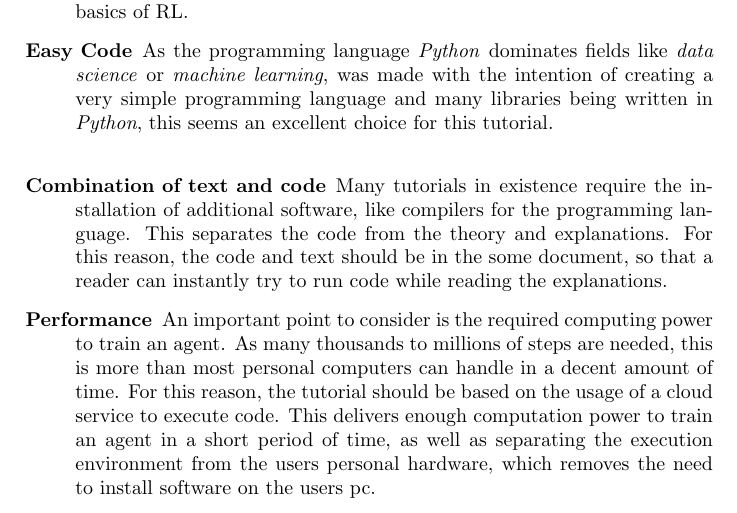
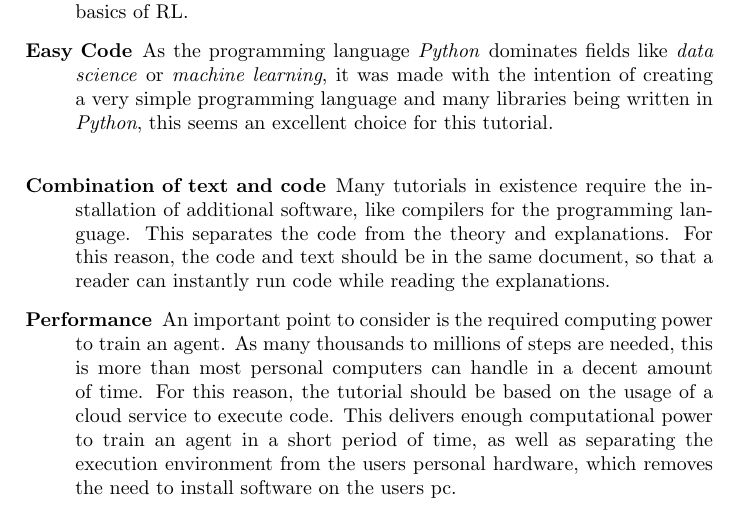
Before and after one commit to RobinGuth/DL_01, a LaTeX document (Documentation/documentation.tex): part of page 6 of 8, cut so that both start at the same text. Compiled offline with pdfLaTeX.

Commit message:
reviewed initial targets section

```diff
--- a/Documentation/documentation.tex
+++ b/Documentation/documentation.tex
@@ -59,13 +59,13 @@
 
 			\item[Relevant Knowledge] After the completion of the tutorial, the user should be able to proceed with other tutorials or sources, without needing to start over again. The knowledge presented should contain necessary and useful basics of RL.
 
-			\item[Easy Code] As the programming language \textit{Python} dominates fields like \textit{data science} or \textit{machine learning}, was made with the intention of creating a very simple programming language and many libraries being written in \textit{Python}, this seems an excellent choice for this tutorial.\\
+			\item[Easy Code] As the programming language \textit{Python} dominates fields like \textit{data science} or \textit{machine learning}, it was made with the intention of creating a very simple programming language and many libraries being written in \textit{Python}, this seems an excellent choice for this tutorial.\\
 
-			\item[Combination of text and code] Many tutorials in existence require the installation of additional software, like compilers for the programming language. This separates the code from the theory and explanations. For this reason, the code and text should be in the some document, so that a reader can instantly try to run code while reading the explanations.
+			\item[Combination of text and code] Many tutorials in existence require the installation of additional software, like compilers for the programming language. This separates the code from the theory and explanations. For this reason, the code and text should be in the same document, so that a reader can instantly run code while reading the explanations.
 
 			\item[Performance] An important point to consider is the required computing power to train an agent. As many thousands to millions of steps are needed, this is more than most personal computers can handle in a decent amount of time.
 			For this reason, the tutorial should be based on the usage of a cloud service to execute code.
-			This delivers enough computation power to train an agent in a short period of time, as well as separating the execution environment from the users personal hardware, which removes the need to install software on the users pc.
+			This delivers enough computational power to train an agent in a short period of time, as well as separating the execution environment from the users personal hardware, which removes the need to install software on the users pc.
 		\end{description}
 
 	\section{Methods and Materials}
```
Also changed, not shown: Documentation/documentation.pdf.
